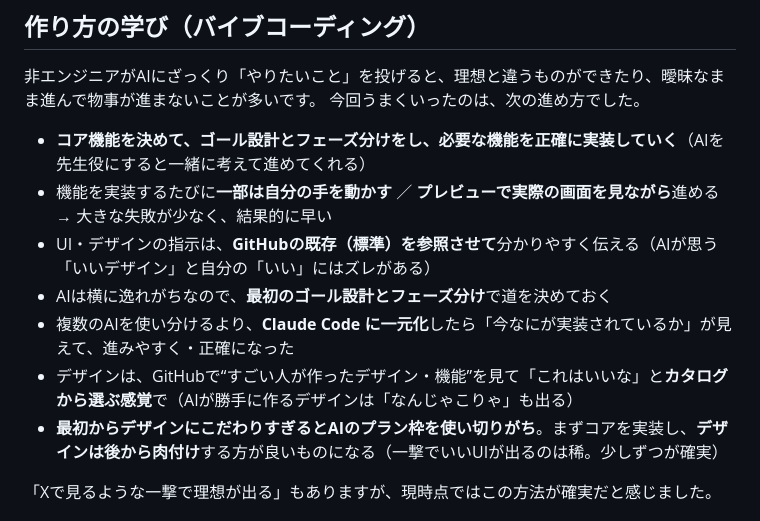
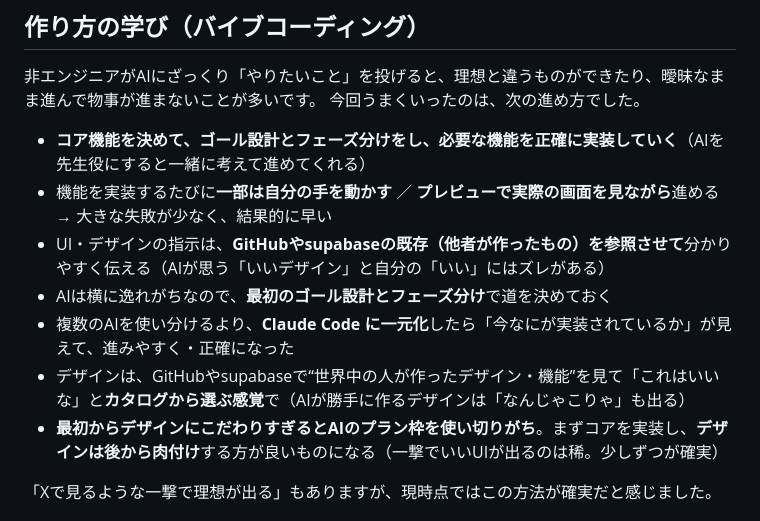
Before and after one commit to shoujiki-panman/minitwitter-x, a Markdown page: README.md, the part around the change. GitHub-like rendering.

```diff
--- a/README.md
+++ b/README.md
@@ -51,10 +51,10 @@ Twitterのようなサービスで、**自分のコメントや下書きが誰
 
 - **コア機能を決めて、ゴール設計とフェーズ分けをし、必要な機能を正確に実装していく**（AIを先生役にすると一緒に考えて進めてくれる）
 - 機能を実装するたびに**一部は自分の手を動かす** ／ **プレビューで実際の画面を見ながら**進める → 大きな失敗が少なく、結果的に早い
-- UI・デザインの指示は、**GitHubの既存（標準）を参照させて**分かりやすく伝える（AIが思う「いいデザイン」と自分の「いい」にはズレがある）
+- UI・デザインの指示は、**GitHubやsupabaseの既存（他者が作ったもの）を参照させて**分かりやすく伝える（AIが思う「いいデザイン」と自分の「いい」にはズレがある）
 - AIは横に逸れがちなので、**最初のゴール設計とフェーズ分け**で道を決めておく
 - 複数のAIを使い分けるより、**Claude Code に一元化**したら「今なにが実装されているか」が見えて、進みやすく・正確になった
-- デザインは、GitHubで“すごい人が作ったデザイン・機能”を見て「これはいいな」と**カタログから選ぶ感覚**で（AIが勝手に作るデザインは「なんじゃこりゃ」も出る）
+- デザインは、GitHubやsupabaseで“世界中の人が作ったデザイン・機能”を見て「これはいいな」と**カタログから選ぶ感覚**で（AIが勝手に作るデザインは「なんじゃこりゃ」も出る）
 - **最初からデザインにこだわりすぎるとAIのプラン枠を使い切りがち**。まずコアを実装し、**デザインは後から肉付け**する方が良いものになる（一撃でいいUIが出るのは稀。少しずつが確実）
 
 「Xで見るような一撃で理想が出る」もありますが、現時点ではこの方法が確実だと感じました。
```
